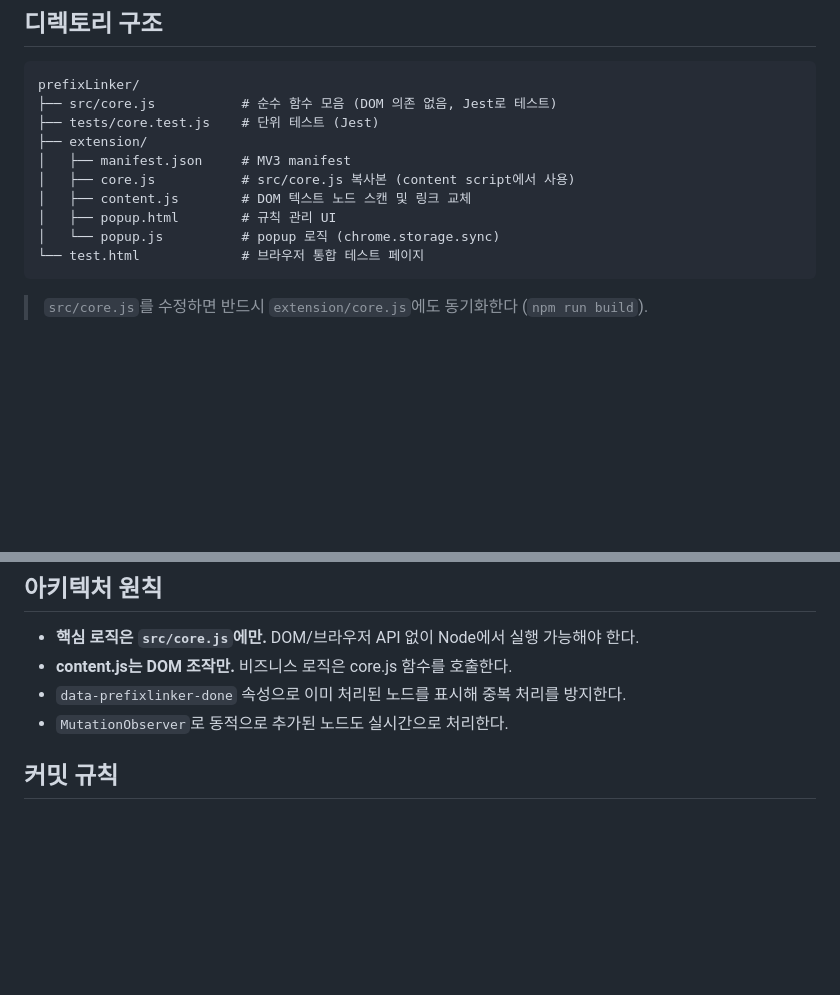
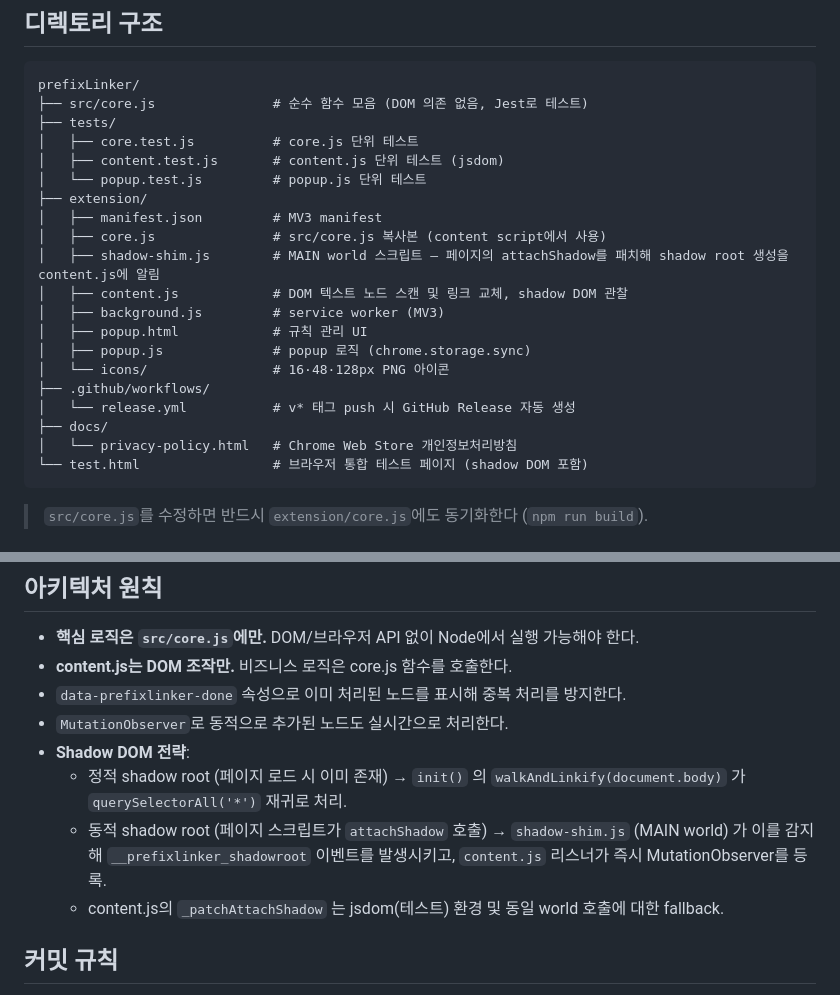
Before and after one commit to craclog/PrefixLinker, a Markdown page: CLAUDE.md, 2 parts joined by grey strips. Rendered like a GitHub page; blank space fills up the shorter version.

Commit message:
docs(claude): update directory structure and shadow DOM architecture
Add shadow-shim.js, tests/, background.js, icons/, .github/, docs/ to
the directory tree.  Document the three-path shadow DOM strategy so future
sessions understand when each mechanism fires.

Signed-off-by: Kiyoung Yoon <craclog@gmail.com>

````diff
--- a/CLAUDE.md
+++ b/CLAUDE.md
@@ -8,15 +8,25 @@
 
 ```
 prefixLinker/
-├── src/core.js           # 순수 함수 모음 (DOM 의존 없음, Jest로 테스트)
-├── tests/core.test.js    # 단위 테스트 (Jest)
+├── src/core.js               # 순수 함수 모음 (DOM 의존 없음, Jest로 테스트)
+├── tests/
+│   ├── core.test.js          # core.js 단위 테스트
+│   ├── content.test.js       # content.js 단위 테스트 (jsdom)
+│   └── popup.test.js         # popup.js 단위 테스트
 ├── extension/
-│   ├── manifest.json     # MV3 manifest
-│   ├── core.js           # src/core.js 복사본 (content script에서 사용)
-│   ├── content.js        # DOM 텍스트 노드 스캔 및 링크 교체
-│   ├── popup.html        # 규칙 관리 UI
-│   └── popup.js          # popup 로직 (chrome.storage.sync)
-└── test.html             # 브라우저 통합 테스트 페이지
+│   ├── manifest.json         # MV3 manifest
+│   ├── core.js               # src/core.js 복사본 (content script에서 사용)
+│   ├── shadow-shim.js        # MAIN world 스크립트 — 페이지의 attachShadow를 패치해 shadow root 생성을 content.js에 알림
+│   ├── content.js            # DOM 텍스트 노드 스캔 및 링크 교체, shadow DOM 관찰
+│   ├── background.js         # service worker (MV3)
+│   ├── popup.html            # 규칙 관리 UI
+│   ├── popup.js              # popup 로직 (chrome.storage.sync)
+│   └── icons/                # 16·48·128px PNG 아이콘
+├── .github/workflows/
+│   └── release.yml           # v* 태그 push 시 GitHub Release 자동 생성
+├── docs/
+│   └── privacy-policy.html   # Chrome Web Store 개인정보처리방침
+└── test.html                 # 브라우저 통합 테스트 페이지 (shadow DOM 포함)
 ```
 
 > `src/core.js`를 수정하면 반드시 `extension/core.js`에도 동기화한다 (`npm run build`).
@@ -69,6 +79,10 @@ npm run build         # src/core.js → extension/core.js 동기화
 - **content.js는 DOM 조작만.** 비즈니스 로직은 core.js 함수를 호출한다.
 - `data-prefixlinker-done` 속성으로 이미 처리된 노드를 표시해 중복 처리를 방지한다.
 - `MutationObserver`로 동적으로 추가된 노드도 실시간으로 처리한다.
+- **Shadow DOM 전략**:
+  - 정적 shadow root (페이지 로드 시 이미 존재) → `init()` 의 `walkAndLinkify(document.body)` 가 `querySelectorAll('*')` 재귀로 처리.
+  - 동적 shadow root (페이지 스크립트가 `attachShadow` 호출) → `shadow-shim.js` (MAIN world) 가 이를 감지해 `__prefixlinker_shadowroot` 이벤트를 발생시키고, `content.js` 리스너가 즉시 MutationObserver를 등록.
+  - content.js의 `_patchAttachShadow` 는 jsdom(테스트) 환경 및 동일 world 호출에 대한 fallback.
 
 ## 커밋 규칙
 
````
